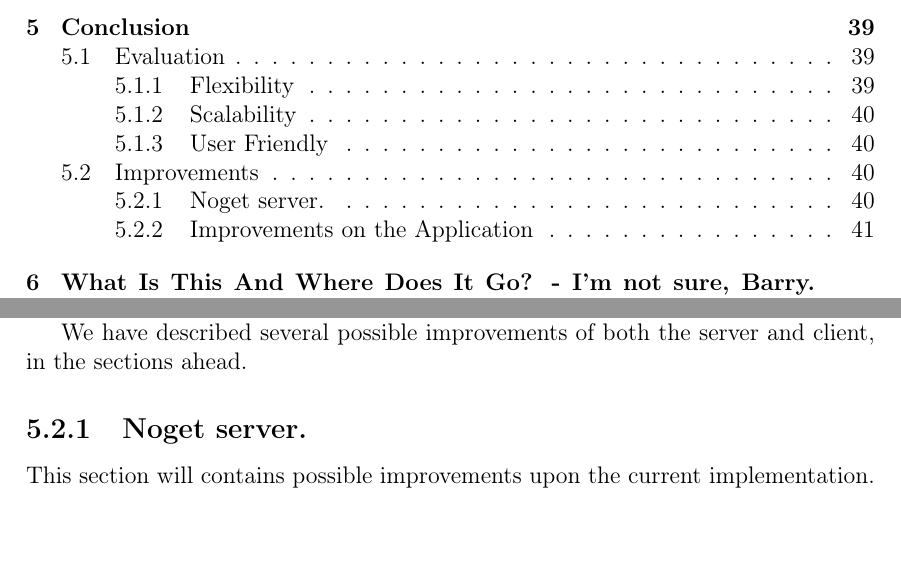
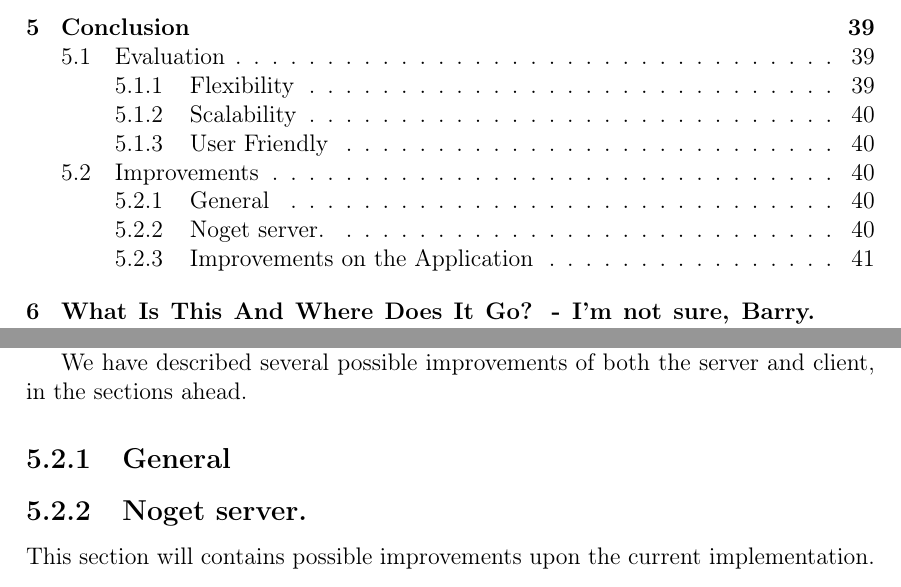
Before and after one commit to cnduru/sw7, a LaTeX thesis (report/main.tex, which reads report/indhold/konklusion/improvements/general.tex): two parts of pages 8 and 46 of 51, joined at a grey line, cut so that both start at the same text, the shorter picture padded with empty space. Compiled offline with pdfLaTeX.

Commit message:
general_impr

```diff
--- /dev/null
+++ b/report/indhold/konklusion/improvements/general.tex
@@ -0,0 +1 @@
+\subsection{General}
```
Also changed, not shown: report/indhold/konklusion/improvements.tex (+1 -0 lines).
